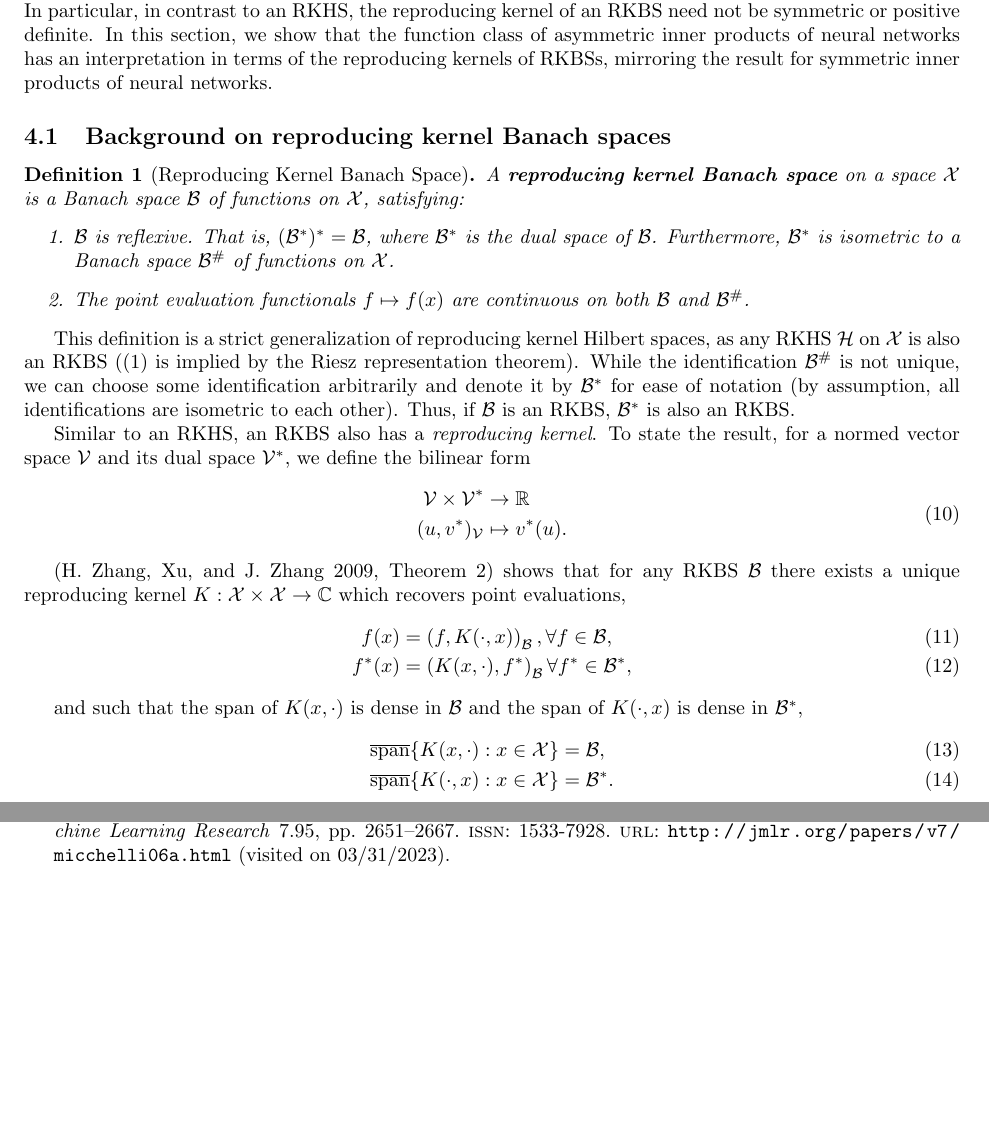
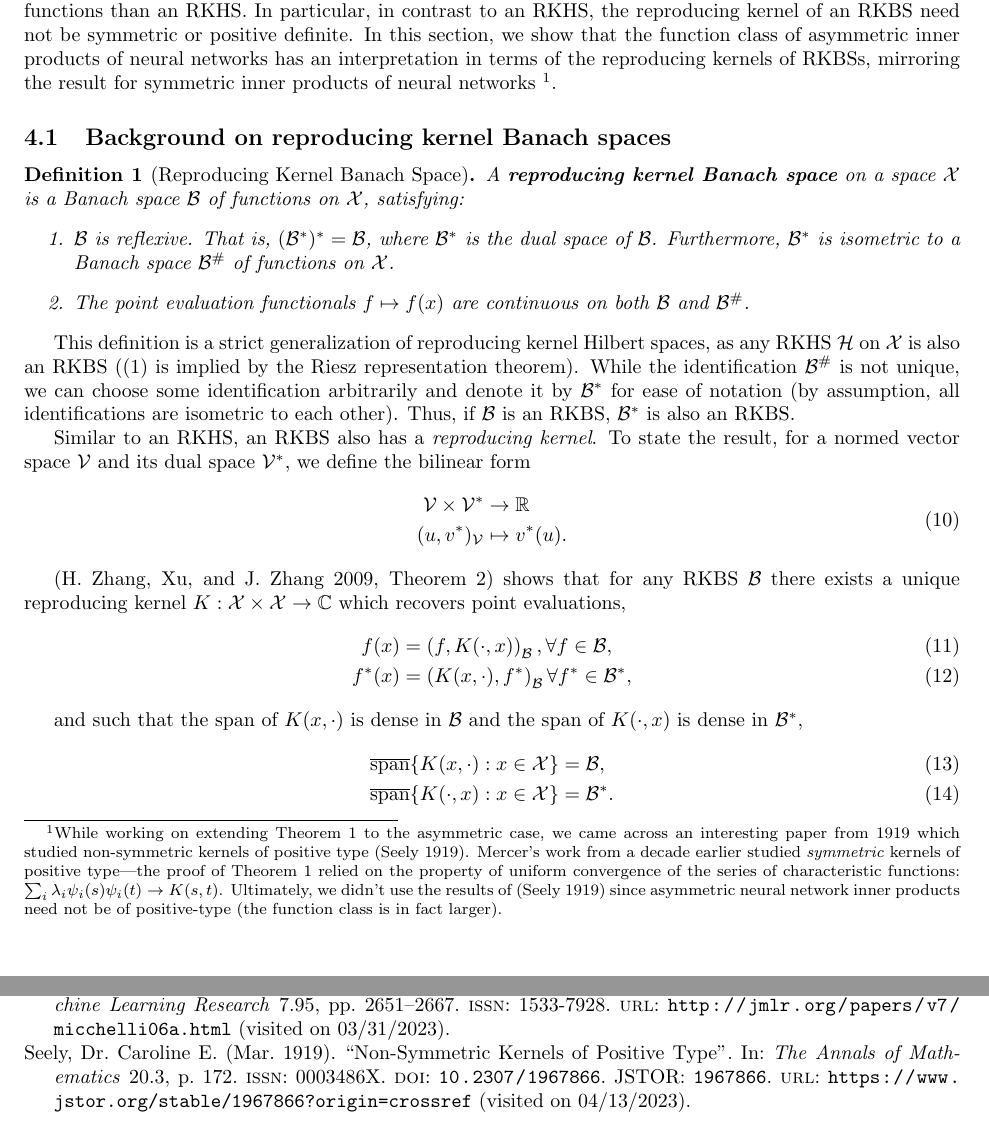
Before and after one commit to Awni00/inner-product-relations-function-class, a LaTeX document (main.tex, which reads reproducing_kernels_connection.tex): two parts of pages 5 and 8 of 8 before the commit and two parts of pages 5 and 8 of 9 after it, joined at a grey line, cut so that both start at the same text, the shorter picture padded with empty space. Compiled offline with pdfLaTeX.

Commit message:
updated added footnote about (Seely 1909)

```diff
--- a/reproducing_kernels_connection.tex
+++ b/reproducing_kernels_connection.tex
@@ -6,5 +6,6 @@ Recall that a reproducing kernel Hilbert space $\calH$ is a Hilbert space of fun
 
-\Cref{theoremm:symmetric_inner_prod_rels_func_class} shows that the function class of symmetric inner products of neural networks is the set of reproducing kernels of RKHS function spaces.A reproducing kernel Hilbert space is, as the name suggests, a \textit{Hilbert space} of functions on some space, $\calX$. The linear structure of a Hilbert space makes the kinds of geometries it can capture relatively restrictive. In particular, any two Hilbert spaces with the same dimension are isometrically isomorphic. Banach spaces, which have fewer structural assumptions, can capture richer geometric structures. Hence, a reproducing kernel Banach space can capture richer geometries between functions than an RKHS. In particular, in contrast to an RKHS, the reproducing kernel of an RKBS need not be symmetric or positive definite. In this section, we show that the function class of asymmetric inner products of neural networks has an interpretation in terms of the reproducing kernels of RKBSs, mirroring the result for symmetric inner products of neural networks.
+\Cref{theorem:symmetric_inner_prod_rels_func_class} shows that the function class of symmetric inner products of neural networks is the set of reproducing kernels of RKHS function spaces.A reproducing kernel Hilbert space is, as the name suggests, a \textit{Hilbert space} of functions on some space, $\calX$. The linear structure of a Hilbert space makes the kinds of geometries it can capture relatively restrictive. In particular, any two Hilbert spaces with the same dimension are isometrically isomorphic. Banach spaces, which have fewer structural assumptions, can capture richer geometric structures. Hence, a reproducing kernel Banach space can capture richer geometries between functions than an RKHS. In particular, in contrast to an RKHS, the reproducing kernel of an RKBS need not be symmetric or positive definite. In this section, we show that the function class of asymmetric inner products of neural networks has an interpretation in terms of the reproducing kernels of RKBSs, mirroring the result for symmetric inner products of neural networks
+\footnote{While working on extending~\Cref{theorem:symmetric_inner_prod_rels_func_class} to the asymmetric case, we came across an interesting paper from 1919 which studied non-symmetric kernels of positive type~\parencite{seelyNonSymmetricKernels1919}. Mercer's work from a decade earlier studied \textit{symmetric} kernels of positive type---the proof of~\Cref{theorem:symmetric_inner_prod_rels_func_class} relied on the property of uniform convergence of the series of characteristic functions: $\sum_i \lambda_i \psi_i(s)\psi_i(t) \to K(s,t)$. Ultimately, we didn't use the results of~\parencite{seelyNonSymmetricKernels1919} since asymmetric neural network inner products need not be of positive-type (the function class is in fact larger).}.
 
 \subsection{Background on reproducing kernel Banach spaces}
 
```
Also changed, not shown: reproducing_kernels_connection.tex (2 more changed lines).
